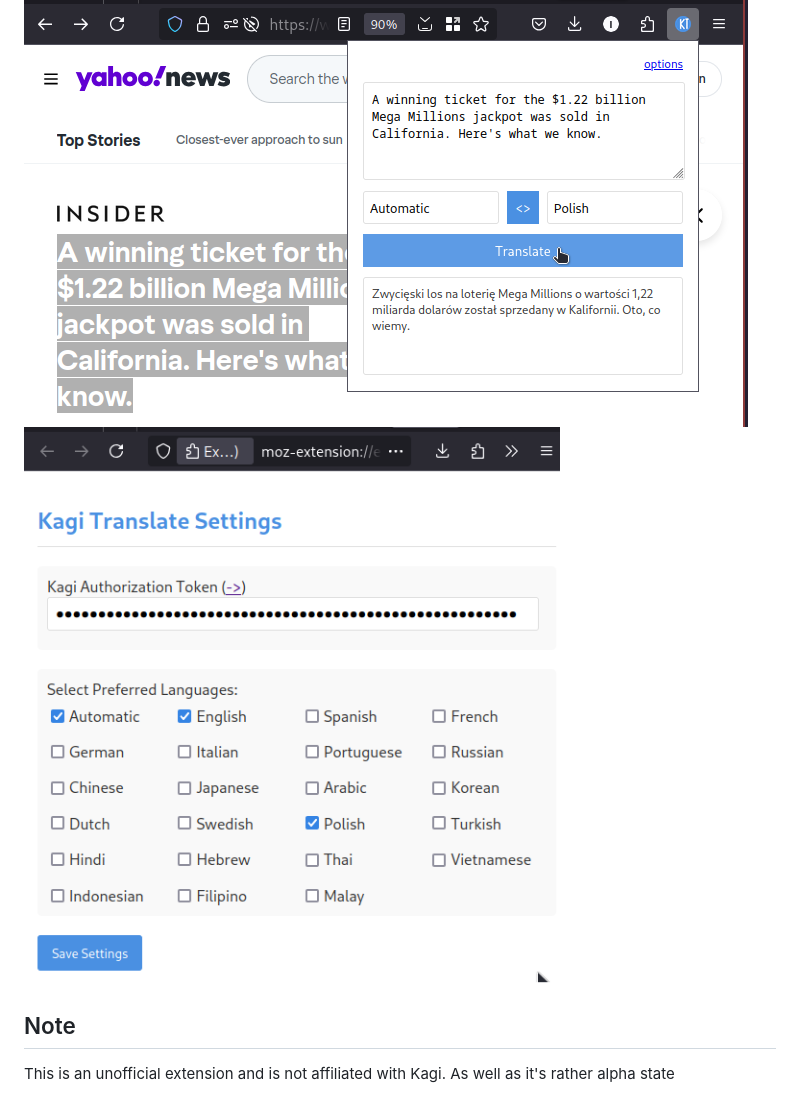
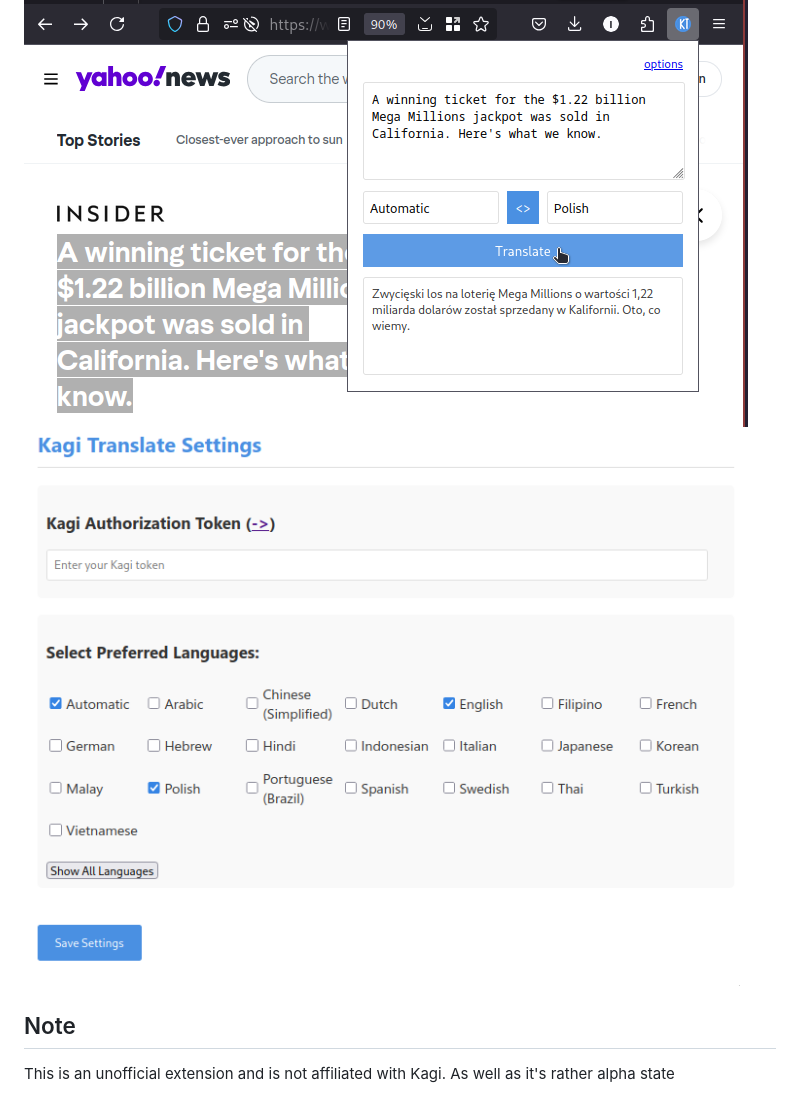
Before and after one commit to mosk-it/kagi-translate-ext, a Markdown page: README.md, the part around the change. Rendered like a GitHub page; pictures changed too: images/screen-020.png (deleted), images/screen-030.png (added).

Commit message:
Add new options image

```diff
--- a/README.md
+++ b/README.md
@@ -9,7 +9,7 @@ Extensions for firefox and chrome that translate selected text using kagi.transl
 
 
 ![](./images/screen-010.png)
-![](./images/screen-020.png)
+![](./images/screen-030.png)
 
 
 ## Note
```
